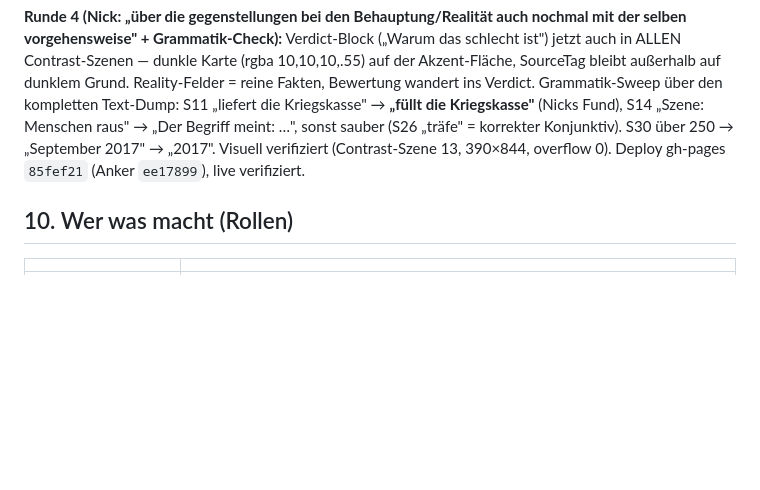
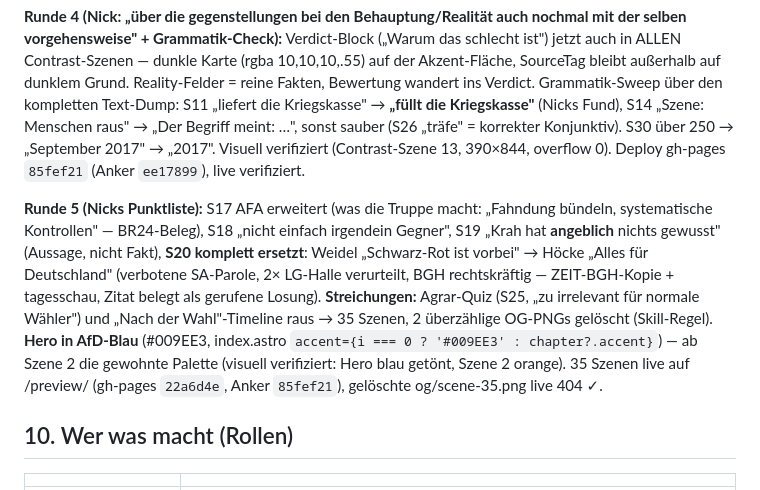
Before and after one commit to NickN0w4k/fck_afd, a Markdown page: notes/konzept/PROJEKT_LOG.md, the part around the change. Rendered like a GitHub page; blank space fills up the shorter version.

Commit message:
Projekt-Log: Runde 4+5 dokumentiert

```diff
--- a/notes/konzept/PROJEKT_LOG.md
+++ b/notes/konzept/PROJEKT_LOG.md
@@ -195,6 +195,8 @@ Dazu: Chart-Untertypen **diverging** (±440/19.190 an Nulllinie), **tiles** (10
 
 **Runde 4 (Nick: „über die gegenstellungen bei den Behauptung/Realität auch nochmal mit der selben vorgehensweise" + Grammatik-Check):** Verdict-Block („Warum das schlecht ist") jetzt auch in ALLEN Contrast-Szenen — dunkle Karte (rgba 10,10,10,.55) auf der Akzent-Fläche, SourceTag bleibt außerhalb auf dunklem Grund. Reality-Felder = reine Fakten, Bewertung wandert ins Verdict. Grammatik-Sweep über den kompletten Text-Dump: S11 „liefert die Kriegskasse" → **„füllt die Kriegskasse"** (Nicks Fund), S14 „Szene: Menschen raus" → „Der Begriff meint: …", sonst sauber (S26 „träfe" = korrekter Konjunktiv). S30 über 250 → „September 2017" → „2017". Visuell verifiziert (Contrast-Szene 13, 390×844, overflow 0). Deploy gh-pages `85fef21` (Anker `ee17899`), live verifiziert.
 
+**Runde 5 (Nicks Punktliste):** S17 AFA erweitert (was die Truppe macht: „Fahndung bündeln, systematische Kontrollen" — BR24-Beleg), S18 „nicht einfach irgendein Gegner", S19 „Krah hat **angeblich** nichts gewusst" (Aussage, nicht Fakt), **S20 komplett ersetzt**: Weidel „Schwarz-Rot ist vorbei" → Höcke „Alles für Deutschland" (verbotene SA-Parole, 2× LG-Halle verurteilt, BGH rechtskräftig — ZEIT-BGH-Kopie + tagesschau, Zitat belegt als gerufene Losung). **Streichungen:** Agrar-Quiz (S25, „zu irrelevant für normale Wähler") und „Nach der Wahl"-Timeline raus → 35 Szenen, 2 überzählige OG-PNGs gelöscht (Skill-Regel). **Hero in AfD-Blau** (#009EE3, index.astro `accent={i === 0 ? '#009EE3' : chapter?.accent}`) — ab Szene 2 die gewohnte Palette (visuell verifiziert: Hero blau getönt, Szene 2 orange). 35 Szenen live auf /preview/ (gh-pages `22a6d4e`, Anker `85fef21`), gelöschte og/scene-35.png live 404 ✓.
+
 ## 10. Wer was macht (Rollen)
 
 | | |
```
